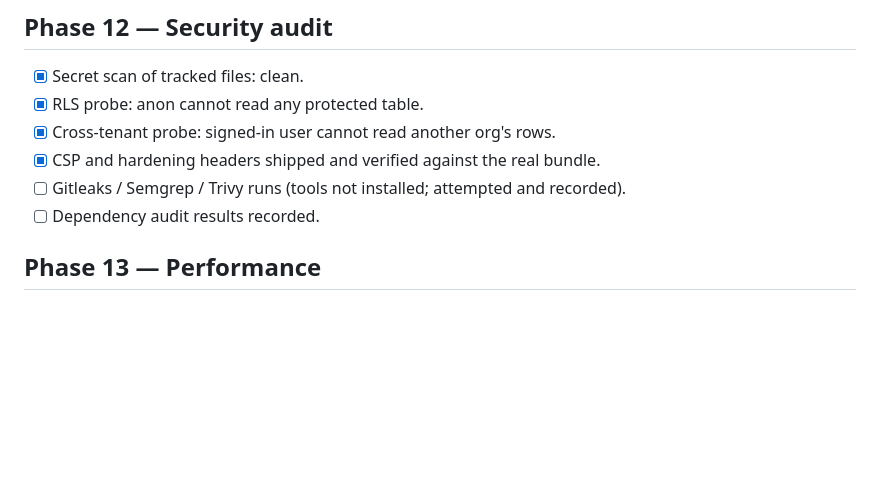
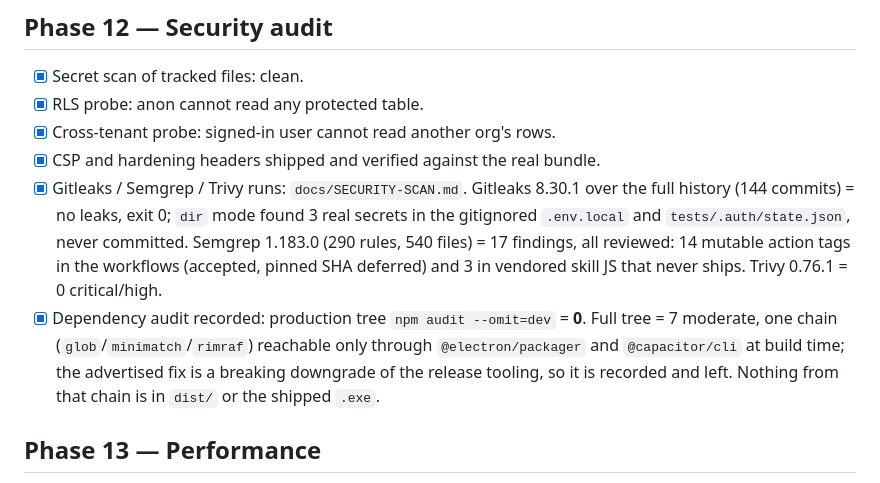
Before and after one commit to Euforia-dhruv/TwoPlus, a Markdown page: MISSION.md, the part around the change. Rendered like a GitHub page; blank space fills up the shorter version.

Commit message:
Phase 12: gitleaks, semgrep and trivy runs recorded with dependency audit

```diff
--- a/MISSION.md
+++ b/MISSION.md
@@ -146,8 +146,17 @@ marked done from intent.
 - [x] RLS probe: anon cannot read any protected table.
 - [x] Cross-tenant probe: signed-in user cannot read another org's rows.
 - [x] CSP and hardening headers shipped and verified against the real bundle.
-- [ ] Gitleaks / Semgrep / Trivy runs (tools not installed; attempted and recorded).
-- [ ] Dependency audit results recorded.
+- [x] Gitleaks / Semgrep / Trivy runs: `docs/SECURITY-SCAN.md`. Gitleaks 8.30.1 over the
+      full history (144 commits) = no leaks, exit 0; `dir` mode found 3 real secrets in the
+      gitignored `.env.local` and `tests/.auth/state.json`, never committed. Semgrep 1.183.0
+      (290 rules, 540 files) = 17 findings, all reviewed: 14 mutable action tags in the
+      workflows (accepted, pinned SHA deferred) and 3 in vendored skill JS that never ships.
+      Trivy 0.76.1 = 0 critical/high.
+- [x] Dependency audit recorded: production tree `npm audit --omit=dev` = **0**. Full tree = 7
+      moderate, one chain (`glob`/`minimatch`/`rimraf`) reachable only through
+      `@electron/packager` and `@capacitor/cli` at build time; the advertised fix is a
+      breaking downgrade of the release tooling, so it is recorded and left. Nothing from
+      that chain is in `dist/` or the shipped `.exe`.
 
 ## Phase 13 — Performance
 
```
Also changed, not shown: docs/SECURITY-SCAN.md (added, +118 -0 lines).
